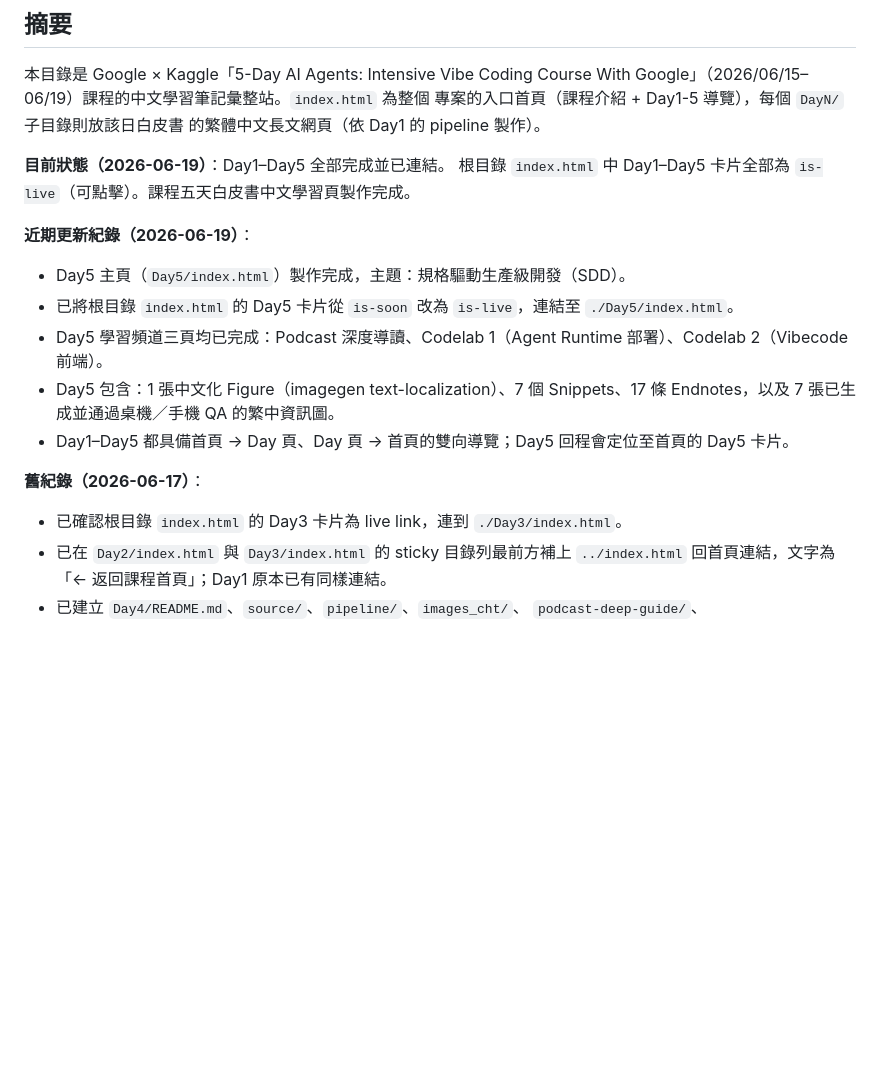
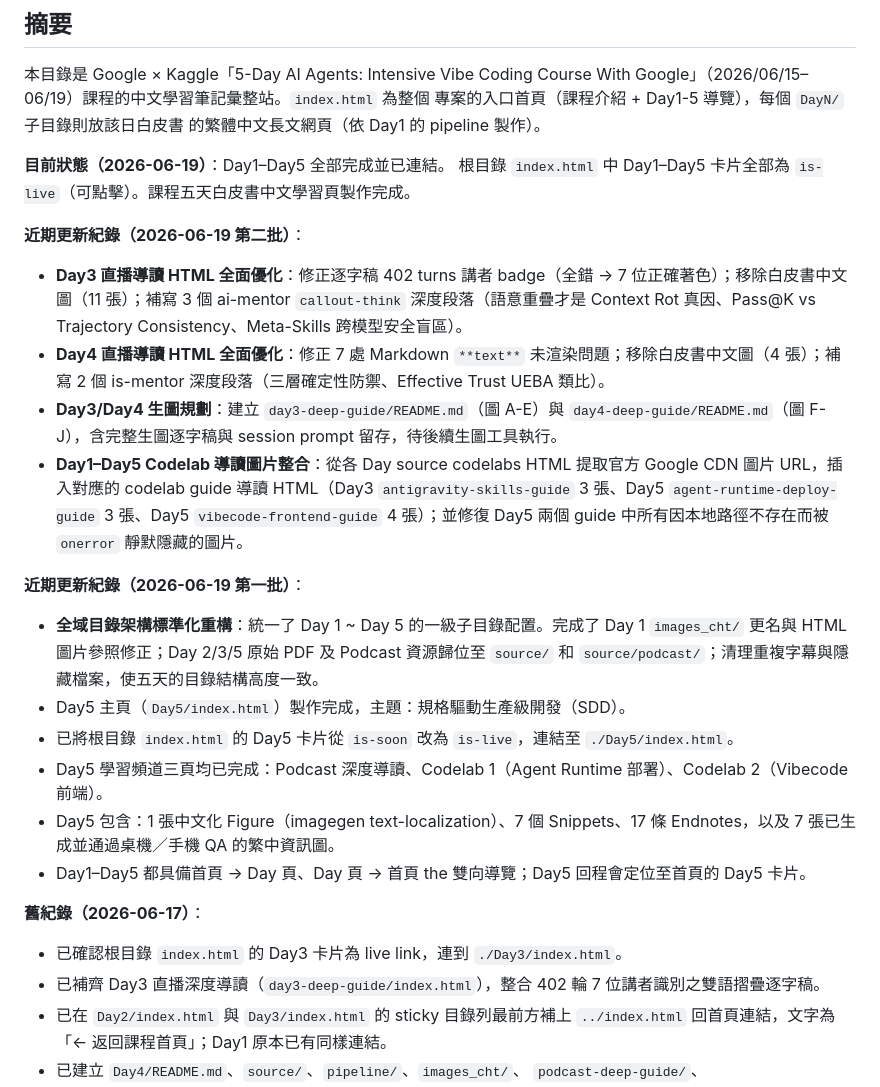
Before and after one commit to lushinshang/5-DayAIAgentsIntensiveVibeCodingCourseWithGoogle2026, a Markdown page: README.md, the part around one of its changes. Drawn GitHub-style; blank space fills up the shorter version.

```diff
--- a/README.md
+++ b/README.md
@@ -10,15 +10,23 @@ Google」（2026/06/15–06/19）課程的中文學習筆記彙整站。`index.h
 **目前狀態（2026-06-19）**：Day1–Day5 全部完成並已連結。
 根目錄 `index.html` 中 Day1–Day5 卡片全部為 `is-live`（可點擊）。課程五天白皮書中文學習頁製作完成。
 
-**近期更新紀錄（2026-06-19）**：
+**近期更新紀錄（2026-06-19 第二批）**：
+- **Day3 直播導讀 HTML 全面優化**：修正逐字稿 402 turns 講者 badge（全錯 → 7 位正確著色）；移除白皮書中文圖（11 張）；補寫 3 個 ai-mentor `callout-think` 深度段落（語意重疊才是 Context Rot 真因、Pass@K vs Trajectory Consistency、Meta-Skills 跨模型安全盲區）。
+- **Day4 直播導讀 HTML 全面優化**：修正 7 處 Markdown `**text**` 未渲染問題；移除白皮書中文圖（4 張）；補寫 2 個 is-mentor 深度段落（三層確定性防禦、Effective Trust UEBA 類比）。
+- **Day3/Day4 生圖規劃**：建立 `day3-deep-guide/README.md`（圖 A-E）與 `day4-deep-guide/README.md`（圖 F-J），含完整生圖逐字稿與 session prompt 留存，待後續生圖工具執行。
+- **Day1–Day5 Codelab 導讀圖片整合**：從各 Day source codelabs HTML 提取官方 Google CDN 圖片 URL，插入對應的 codelab guide 導讀 HTML（Day3 `antigravity-skills-guide` 3 張、Day5 `agent-runtime-deploy-guide` 3 張、Day5 `vibecode-frontend-guide` 4 張）；並修復 Day5 兩個 guide 中所有因本地路徑不存在而被 `onerror` 靜默隱藏的圖片。
+
+**近期更新紀錄（2026-06-19 第一批）**：
+- **全域目錄架構標準化重構**：統一了 Day 1 ~ Day 5 的一級子目錄配置。完成了 Day 1 `images_cht/` 更名與 HTML 圖片參照修正；Day 2/3/5 原始 PDF 及 Podcast 資源歸位至 `source/` 和 `source/podcast/`；清理重複字幕與隱藏檔案，使五天的目錄結構高度一致。
 - Day5 主頁（`Day5/index.html`）製作完成，主題：規格驅動生產級開發（SDD）。
 - 已將根目錄 `index.html` 的 Day5 卡片從 `is-soon` 改為 `is-live`，連結至 `./Day5/index.html`。
 - Day5 學習頻道三頁均已完成：Podcast 深度導讀、Codelab 1（Agent Runtime 部署）、Codelab 2（Vibecode 前端）。
 - Day5 包含：1 張中文化 Figure（imagegen text-localization）、7 個 Snippets、17 條 Endnotes，以及 7 張已生成並通過桌機／手機 QA 的繁中資訊圖。
-- Day1–Day5 都具備首頁 → Day 頁、Day 頁 → 首頁的雙向導覽；Day5 回程會定位至首頁的 Day5 卡片。
+- Day1–Day5 都具備首頁 → Day 頁、Day 頁 → 首頁 the 雙向導覽；Day5 回程會定位至首頁的 Day5 卡片。
 
 **舊紀錄（2026-06-17）**：
 - 已確認根目錄 `index.html` 的 Day3 卡片為 live link，連到 `./Day3/index.html`。
+- 已補齊 Day3 直播深度導讀（`day3-deep-guide/index.html`），整合 402 輪 7 位講者識別之雙語摺疊逐字稿。
 - 已在 `Day2/index.html` 與 `Day3/index.html` 的 sticky 目錄列最前方補上
   `../index.html` 回首頁連結，文字為「← 返回課程首頁」；Day1 原本已有同樣連結。
 - 已建立 `Day4/README.md`、`source/`、`pipeline/`、`images_cht/`、
```
Also changed, not shown: other parts of README.md (+26 -13 lines).
